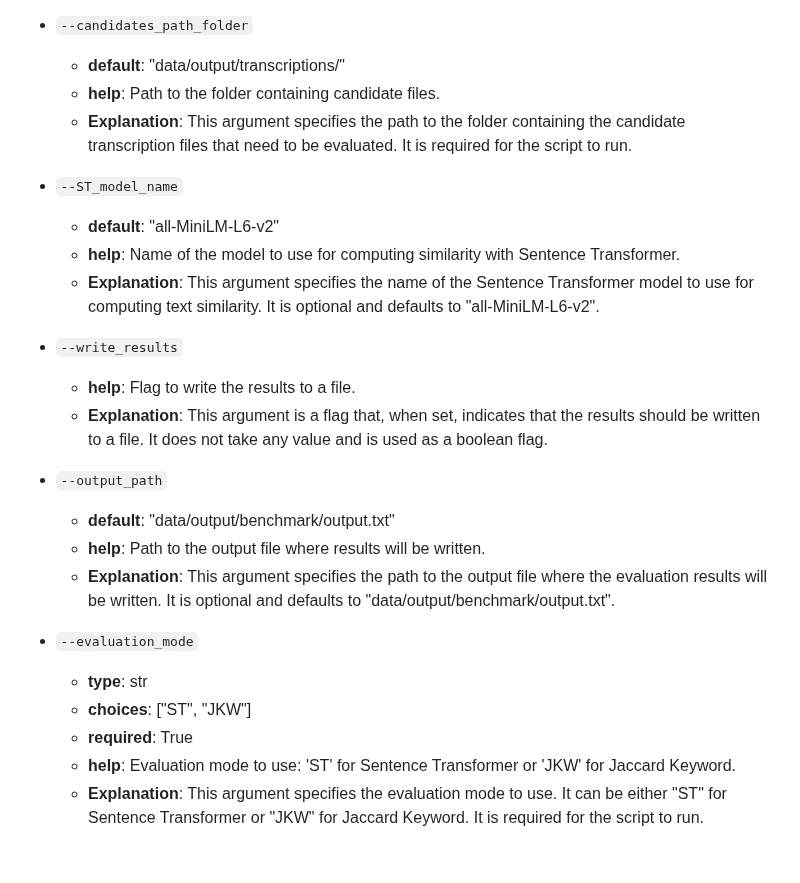
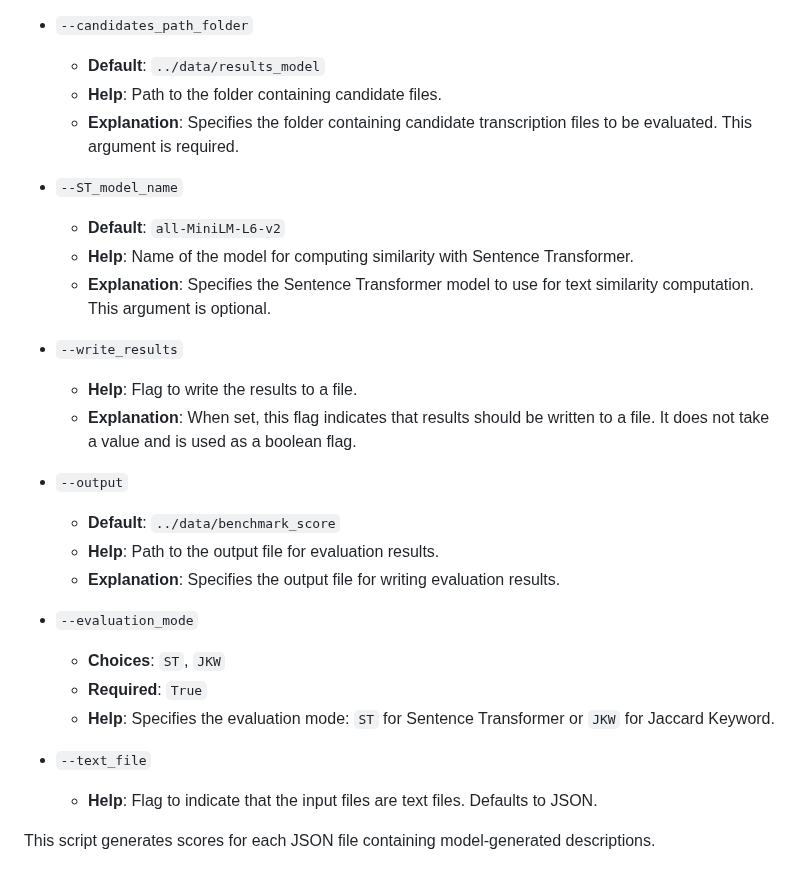
Before and after one commit to Gianlucca123/Vision-LLM-MINA, a Markdown page: custom_evaluation/README.md, the part around one of its changes. Rendered like a GitHub page.

```diff
--- a/custom_evaluation/README.md
+++ b/custom_evaluation/README.md
@@ -60,26 +135,29 @@ To evaluate using the sentence transformer, run:
 
 - `--candidates_path_folder`
-    - **default**: "data/output/transcriptions/"
-    - **help**: Path to the folder containing candidate files.
-    - **Explanation**: This argument specifies the path to the folder containing the candidate transcription files that need to be evaluated. It is required for the script to run.
+  - **Default**: `../data/results_model`
+  - **Help**: Path to the folder containing candidate files.
+  - **Explanation**: Specifies the folder containing candidate transcription files to be evaluated. This argument is required.
 
 - `--ST_model_name`
-    - **default**: "all-MiniLM-L6-v2"
-    - **help**: Name of the model to use for computing similarity with Sentence Transformer.
-    - **Explanation**: This argument specifies the name of the Sentence Transformer model to use for computing text similarity. It is optional and defaults to "all-MiniLM-L6-v2".
+  - **Default**: `all-MiniLM-L6-v2`
+  - **Help**: Name of the model for computing similarity with Sentence Transformer.
+  - **Explanation**: Specifies the Sentence Transformer model to use for text similarity computation. This argument is optional.
 
 - `--write_results`
-    - **help**: Flag to write the results to a file.
-    - **Explanation**: This argument is a flag that, when set, indicates that the results should be written to a file. It does not take any value and is used as a boolean flag.
+  - **Help**: Flag to write the results to a file.
+  - **Explanation**: When set, this flag indicates that results should be written to a file. It does not take a value and is used as a boolean flag.
 
-- `--output_path`
-    - **default**: "data/output/benchmark/output.txt"
-    - **help**: Path to the output file where results will be written.
-    - **Explanation**: This argument specifies the path to the output file where the evaluation results will be written. It is optional and defaults to "data/output/benchmark/output.txt".
+- `--output`
+  - **Default**: `../data/benchmark_score`
+  - **Help**: Path to the output file for evaluation results.
+  - **Explanation**: Specifies the output file for writing evaluation results.
 
 - `--evaluation_mode`
-    - **type**: str
-    - **choices**: ["ST", "JKW"]
-    - **required**: True
-    - **help**: Evaluation mode to use: 'ST' for Sentence Transformer or 'JKW' for Jaccard Keyword.
-    - **Explanation**: This argument specifies the evaluation mode to use. It can be either "ST" for Sentence Transformer or "JKW" for Jaccard Keyword. It is required for the script to run.
+  - **Choices**: `ST`, `JKW`
+  - **Required**: `True`
+  - **Help**: Specifies the evaluation mode: `ST` for Sentence Transformer or `JKW` for Jaccard Keyword.
+
+- `--text_file`
+  - **Help**: Flag to indicate that the input files are text files. Defaults to JSON.
+
+This script generates scores for each JSON file containing model-generated descriptions.
```
Also changed, not shown: other parts of custom_evaluation/README.md (+101 -26 lines).
